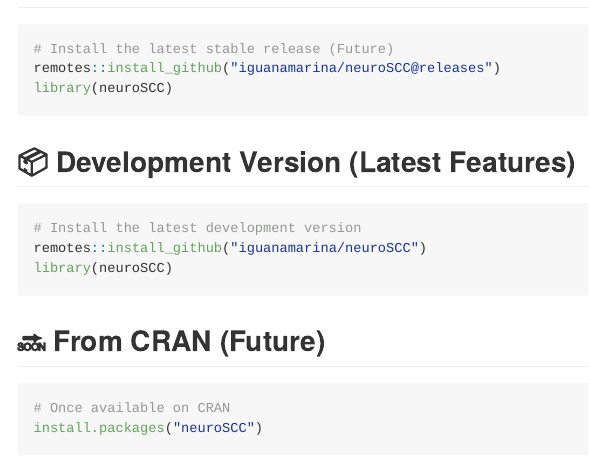
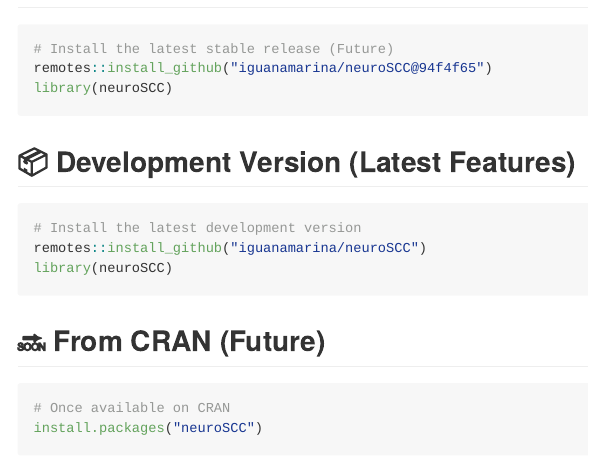
Before and after one commit to iguanamarina/neuroSCC, an R Markdown document (README.Rmd): the page in a window 1100 px wide, from 1640 px down. Rendered offline with R 4.5, knitr and Pandoc, with nearby package versions; folded parts are opened; some code elsewhere in the file could not run offline; badge pictures from the web are left out.

Commit message:
Stable Release v0.13.0

````diff
--- a/README.Rmd
+++ b/README.Rmd
@@ -126,7 +126,7 @@
 
 ```{r, eval = FALSE, echo = TRUE}
 # Install the latest stable release (Future)
-remotes::install_github("iguanamarina/neuroSCC@releases")
+remotes::install_github("iguanamarina/neuroSCC@94f4f65")
 library(neuroSCC)
 ```
 
````
Also changed, not shown: NEWS.md (+2 -0 lines), neuroSCC_0.12.0.pdf (deleted), neuroSCC_0.13.0.pdf (added).
